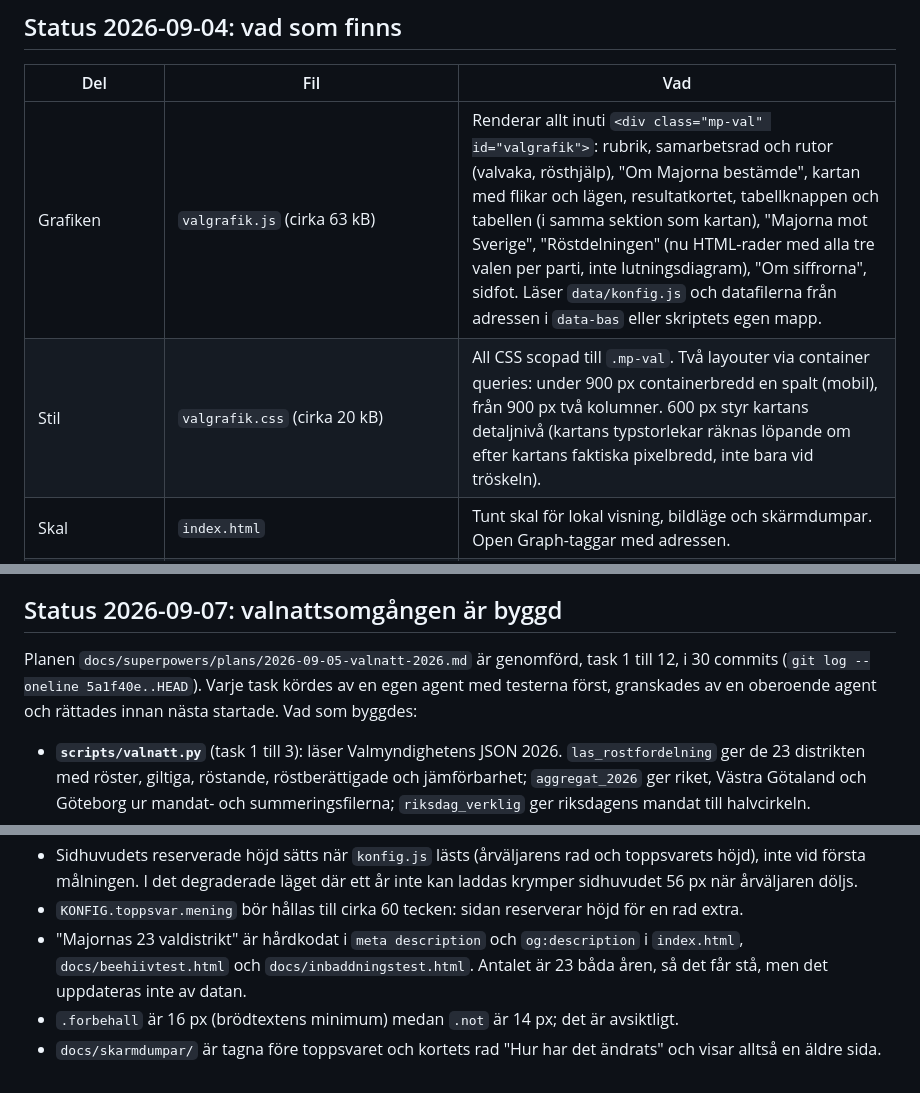
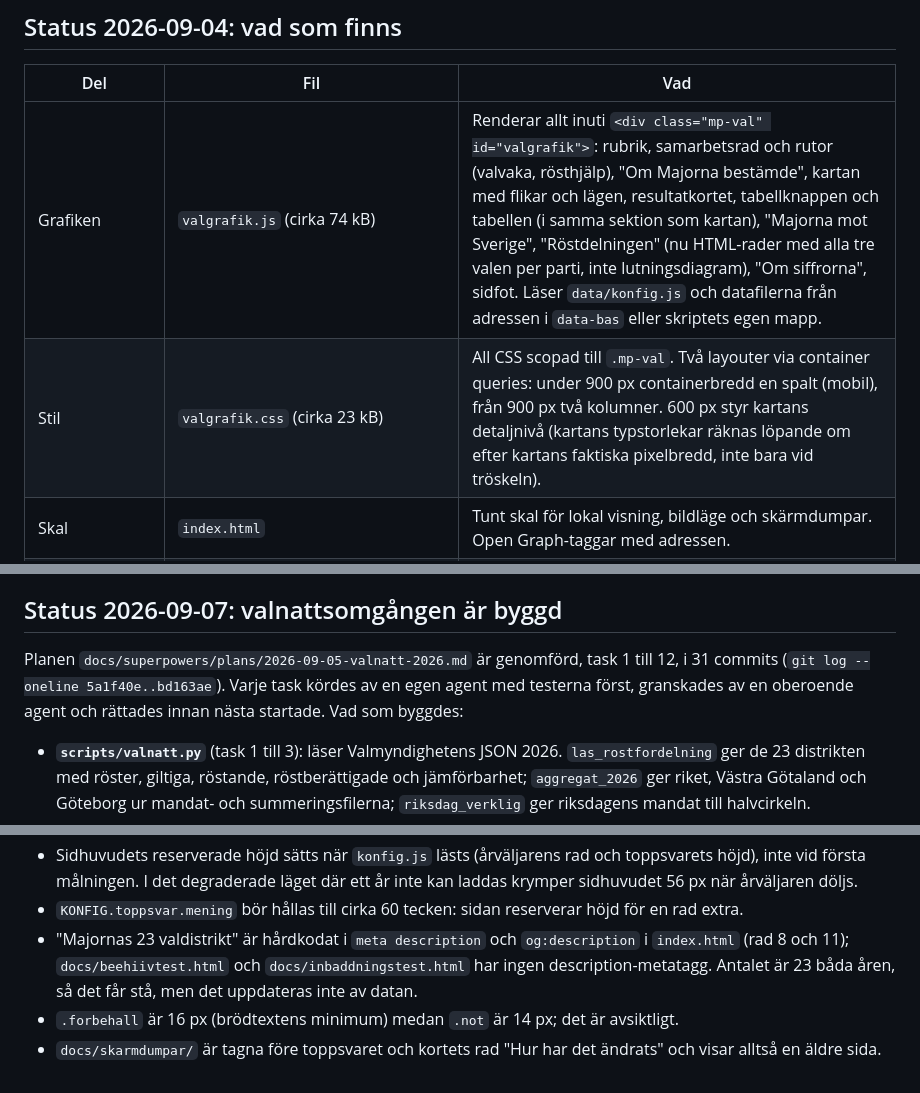
Before and after one commit to wildg14/val2026, a Markdown page: docs/HANDOVER.md, 3 parts joined by grey strips. Drawn GitHub-style.

```diff
--- a/docs/HANDOVER.md
+++ b/docs/HANDOVER.md
@@ -36,8 +36,8 @@ Projektmappen är `/Users/daniel/code/Temp` (git, branch `main`, remote `origin`
 
 | Del | Fil | Vad |
 |---|---|---|
-| Grafiken | `valgrafik.js` (cirka 63 kB) | Renderar allt inuti `<div class="mp-val" id="valgrafik">`: rubrik, samarbetsrad och rutor (valvaka, rösthjälp), "Om Majorna bestämde", kartan med flikar och lägen, resultatkortet, tabellknappen och tabellen (i samma sektion som kartan), "Majorna mot Sverige", "Röstdelningen" (nu HTML-rader med alla tre valen per parti, inte lutningsdiagram), "Om siffrorna", sidfot. Läser `data/konfig.js` och datafilerna från adressen i `data-bas` eller skriptets egen mapp. |
-| Stil | `valgrafik.css` (cirka 20 kB) | All CSS scopad till `.mp-val`. Två layouter via container queries: under 900 px containerbredd en spalt (mobil), från 900 px två kolumner. 600 px styr kartans detaljnivå (kartans typstorlekar räknas löpande om efter kartans faktiska pixelbredd, inte bara vid tröskeln). |
+| Grafiken | `valgrafik.js` (cirka 74 kB) | Renderar allt inuti `<div class="mp-val" id="valgrafik">`: rubrik, samarbetsrad och rutor (valvaka, rösthjälp), "Om Majorna bestämde", kartan med flikar och lägen, resultatkortet, tabellknappen och tabellen (i samma sektion som kartan), "Majorna mot Sverige", "Röstdelningen" (nu HTML-rader med alla tre valen per parti, inte lutningsdiagram), "Om siffrorna", sidfot. Läser `data/konfig.js` och datafilerna från adressen i `data-bas` eller skriptets egen mapp. |
+| Stil | `valgrafik.css` (cirka 23 kB) | All CSS scopad till `.mp-val`. Två layouter via container queries: under 900 px containerbredd en spalt (mobil), från 900 px två kolumner. 600 px styr kartans detaljnivå (kartans typstorlekar räknas löpande om efter kartans faktiska pixelbredd, inte bara vid tröskeln). |
 | Skal | `index.html` | Tunt skal för lokal visning, bildläge och skärmdumpar. Open Graph-taggar med adressen. |
 | Data | `data/valdata_2022.json` + `.js`, `data/distrikt_2022.*` och `data/distrikt_2026.*` (en geometrifil per år i konfigens `ar`), `data/bakgrund.json` + `.js`, `data/konfig.json` + `.js` | `.js`-filerna är identiska kopior av `.json` som sidan laddar via `<script>` (fungerar via file:// och kräver ingen CORS). Skrivs av `scripts/schema.py`, atomiskt. På valnatten tillkommer `valdata_2026.*` och `swing_2026.*`, och `data/valnatt/` (gitignorerad) med Valmyndighetens hämtade filer. |
 | Pipeline | `scripts/bygg_data.py`, `scripts/kontrollera.py`, `scripts/valmyndigheten.py`, `scripts/mandat.py`, `scripts/geo.py`, `scripts/schema.py`, `scripts/bygg_geo.py` | xlsx + zip till data/, med fem kontrollsteg. `bygg_geo.py` skriver `data/distrikt_<år>` ur Valmyndighetens valgeografi och jämför unionsytan mellan åren. |
@@ -125,7 +125,7 @@ En efterföljande granskningsomgång (samma dag) rättade: det klibbiga kortet s
 
 ## Status 2026-09-07: valnattsomgången är byggd
 
-Planen `docs/superpowers/plans/2026-09-05-valnatt-2026.md` är genomförd, task 1 till 12, i 30 commits (`git log --oneline 5a1f40e..HEAD`). Varje task kördes av en egen agent med testerna först, granskades av en oberoende agent och rättades innan nästa startade. Vad som byggdes:
+Planen `docs/superpowers/plans/2026-09-05-valnatt-2026.md` är genomförd, task 1 till 12, i 31 commits (`git log --oneline 5a1f40e..bd163ae`). Varje task kördes av en egen agent med testerna först, granskades av en oberoende agent och rättades innan nästa startade. Vad som byggdes:
 
 - **`scripts/valnatt.py`** (task 1 till 3): läser Valmyndighetens JSON 2026. `las_rostfordelning` ger de 23 distrikten med röster, giltiga, röstande, röstberättigade och jämförbarhet; `aggregat_2026` ger riket, Västra Götaland och Göteborg ur mandat- och summeringsfilerna; `riksdag_verklig` ger riksdagens mandat till halvcirkeln.
 - **`scripts/hamta_2026.py`** (task 4): hämtar `index.md5` och de tre zip-filerna, kontrollerar md5 och signaturer, packar upp per körning, `senaste` som atomärt bytt symlänk, `--bara-om-nytt`, `--genrep`, `--lokal`, `--utan-signatur`.
@@ -259,6 +259,6 @@ Från valnattsomgången:
 - Kohorten i swingfilen räknar distrikt som är både räknade och jämförbara, statusraden räknar alla räknade. Samma tal på båda ställena är fel.
 - Sidhuvudets reserverade höjd sätts när `konfig.js` lästs (årväljarens rad och toppsvarets höjd), inte vid första målningen. I det degraderade läget där ett år inte kan laddas krymper sidhuvudet 56 px när årväljaren döljs.
 - `KONFIG.toppsvar.mening` bör hållas till cirka 60 tecken: sidan reserverar höjd för en rad extra.
-- "Majornas 23 valdistrikt" är hårdkodat i `meta description` och `og:description` i `index.html`, `docs/beehiivtest.html` och `docs/inbaddningstest.html`. Antalet är 23 båda åren, så det får stå, men det uppdateras inte av datan.
+- "Majornas 23 valdistrikt" är hårdkodat i `meta description` och `og:description` i `index.html` (rad 8 och 11); `docs/beehiivtest.html` och `docs/inbaddningstest.html` har ingen description-metatagg. Antalet är 23 båda åren, så det får stå, men det uppdateras inte av datan.
 - `.forbehall` är 16 px (brödtextens minimum) medan `.not` är 14 px; det är avsiktligt.
 - `docs/skarmdumpar/` är tagna före toppsvaret och kortets rad "Hur har det ändrats" och visar alltså en äldre sida.
```
Also changed, not shown: README.md (+5 -3 lines), docs/valnatt-korschema.md (+1 -0 lines).
